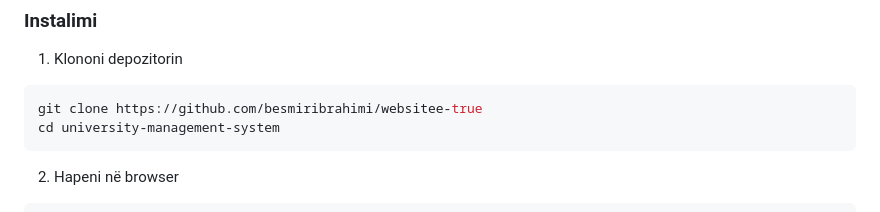
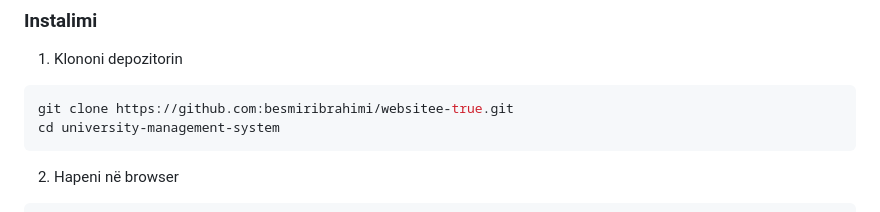
Before and after one commit to besmiribrahimi/websitee-true, a Markdown page: README.md, the part around the change. Drawn GitHub-style.

````diff
--- a/README.md
+++ b/README.md
@@ -203,7 +203,7 @@ web/
 
 1. Klononi depozitorin
 ```bash
-git clone https://github.com/besmiribrahimi/websitee-true
+git clone https://github.com:besmiribrahimi/websitee-true.git
 cd university-management-system
 ```
 
````
